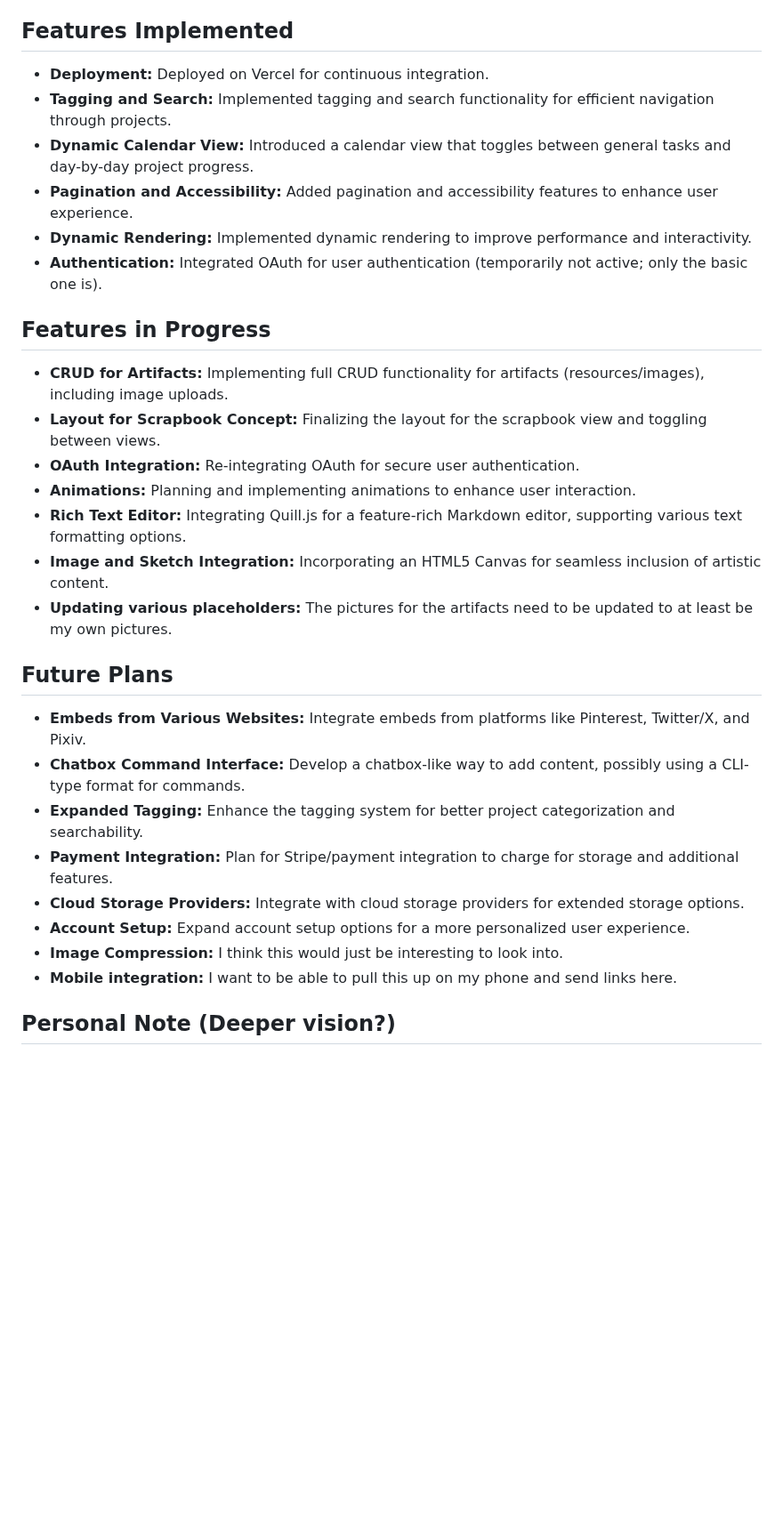
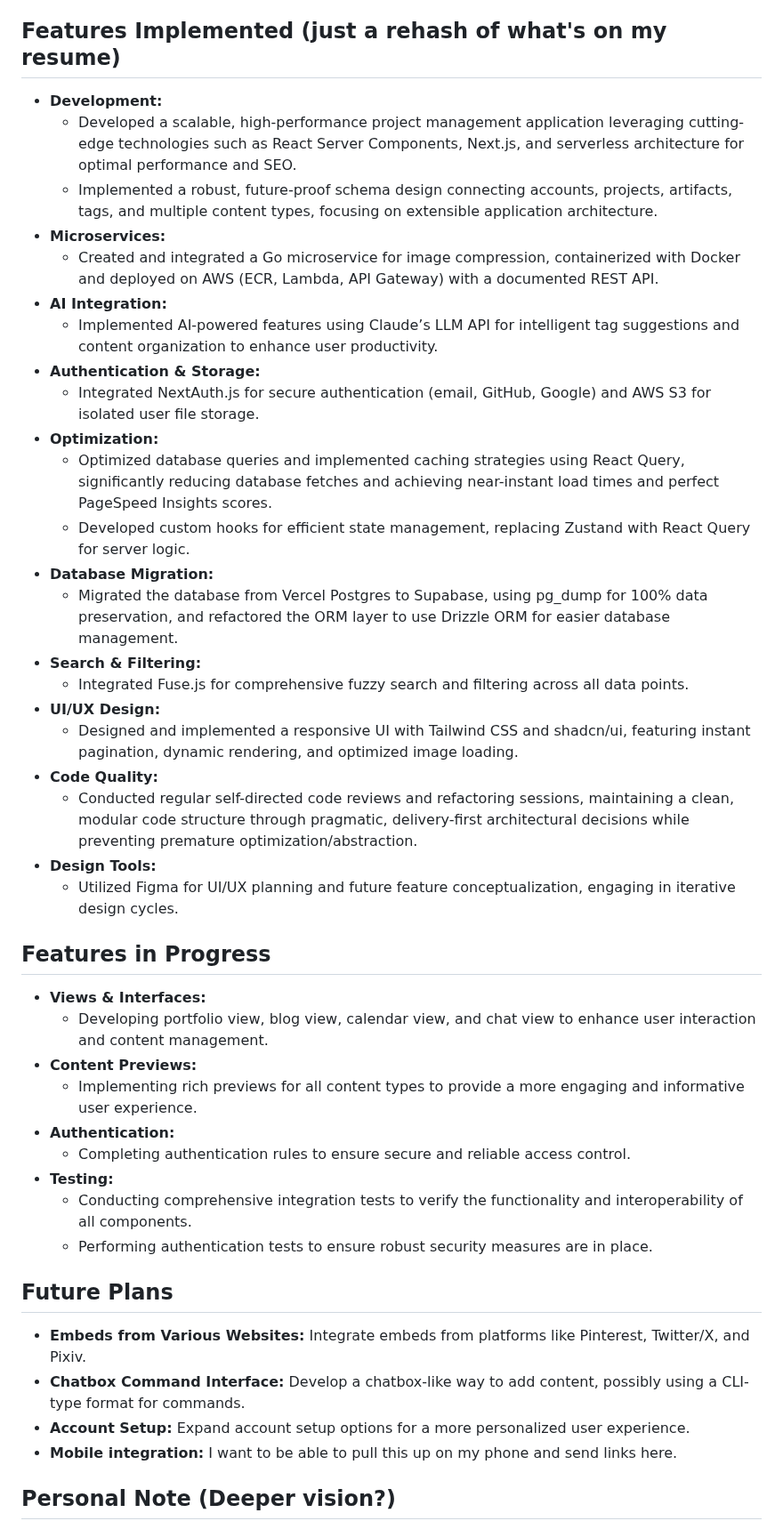
Before and after one commit to teamleaderleo/scrapbook, a Markdown page: README.md, the part around the change. Shown at 89% size. Drawn GitHub-style; blank space fills up the shorter version.

Commit message:
update progress on readme

```diff
--- a/README.md
+++ b/README.md
@@ -45,34 +45,48 @@ The goal of this project is to create a comprehensive tool that helps artists ma
 - **Dynamic Views:** Can toggle between different views, such as a calendar view and a scrapbook view, to visualize project timelines and progress.
 - **Basic Functionality:** Has features like tagging, search, pagination, and authentication to provide a starting level of usability and user experience.
 
-## Features Implemented
+## Features Implemented (just a rehash of what's on my resume)
 
-- **Deployment:** Deployed on Vercel for continuous integration.
-- **Tagging and Search:** Implemented tagging and search functionality for efficient navigation through projects.
-- **Dynamic Calendar View:** Introduced a calendar view that toggles between general tasks and day-by-day project progress.
-- **Pagination and Accessibility:** Added pagination and accessibility features to enhance user experience.
-- **Dynamic Rendering:** Implemented dynamic rendering to improve performance and interactivity.
-- **Authentication:** Integrated OAuth for user authentication (temporarily not active; only the basic one is).
+- **Development:**
+  - Developed a scalable, high-performance project management application leveraging cutting-edge technologies such as React Server Components, Next.js, and serverless architecture for optimal performance and SEO.
+  - Implemented a robust, future-proof schema design connecting accounts, projects, artifacts, tags, and multiple content types, focusing on extensible application architecture.
+- **Microservices:**
+  - Created and integrated a Go microservice for image compression, containerized with Docker and deployed on AWS (ECR, Lambda, API Gateway) with a documented REST API.
+- **AI Integration:**
+  - Implemented AI-powered features using Claude’s LLM API for intelligent tag suggestions and content organization to enhance user productivity.
+- **Authentication & Storage:**
+  - Integrated NextAuth.js for secure authentication (email, GitHub, Google) and AWS S3 for isolated user file storage.
+- **Optimization:**
+  - Optimized database queries and implemented caching strategies using React Query, significantly reducing database fetches and achieving near-instant load times and perfect PageSpeed Insights scores.
+  - Developed custom hooks for efficient state management, replacing Zustand with React Query for server logic.
+- **Database Migration:**
+  - Migrated the database from Vercel Postgres to Supabase, using pg_dump for 100% data preservation, and refactored the ORM layer to use Drizzle ORM for easier database management.
+- **Search & Filtering:**
+  - Integrated Fuse.js for comprehensive fuzzy search and filtering across all data points.
+- **UI/UX Design:**
+  - Designed and implemented a responsive UI with Tailwind CSS and shadcn/ui, featuring instant pagination, dynamic rendering, and optimized image loading.
+- **Code Quality:**
+  - Conducted regular self-directed code reviews and refactoring sessions, maintaining a clean, modular code structure through pragmatic, delivery-first architectural decisions while preventing premature optimization/abstraction.
+- **Design Tools:**
+  - Utilized Figma for UI/UX planning and future feature conceptualization, engaging in iterative design cycles.
 
 ## Features in Progress
 
-- **CRUD for Artifacts:** Implementing full CRUD functionality for artifacts (resources/images), including image uploads.
-- **Layout for Scrapbook Concept:** Finalizing the layout for the scrapbook view and toggling between views.
-- **OAuth Integration:** Re-integrating OAuth for secure user authentication.
-- **Animations:** Planning and implementing animations to enhance user interaction.
-- **Rich Text Editor:** Integrating Quill.js for a feature-rich Markdown editor, supporting various text formatting options.
-- **Image and Sketch Integration:** Incorporating an HTML5 Canvas for seamless inclusion of artistic content.
-- **Updating various placeholders:** The pictures for the artifacts need to be updated to at least be my own pictures.
+- **Views & Interfaces:**
+  - Developing portfolio view, blog view, calendar view, and chat view to enhance user interaction and content management.
+- **Content Previews:**
+  - Implementing rich previews for all content types to provide a more engaging and informative user experience.
+- **Authentication:**
+  - Completing authentication rules to ensure secure and reliable access control.
+- **Testing:**
+  - Conducting comprehensive integration tests to verify the functionality and interoperability of all components.
+  - Performing authentication tests to ensure robust security measures are in place.
 
 ## Future Plans
 
 - **Embeds from Various Websites:** Integrate embeds from platforms like Pinterest, Twitter/X, and Pixiv.
 - **Chatbox Command Interface:** Develop a chatbox-like way to add content, possibly using a CLI-type format for commands.
-- **Expanded Tagging:** Enhance the tagging system for better project categorization and searchability.
-- **Payment Integration:** Plan for Stripe/payment integration to charge for storage and additional features.
-- **Cloud Storage Providers:** Integrate with cloud storage providers for extended storage options.
 - **Account Setup:** Expand account setup options for a more personalized user experience.
-- **Image Compression:** I think this would just be interesting to look into.
 - **Mobile integration:** I want to be able to pull this up on my phone and send links here.
 
 ## Personal Note (Deeper vision?)
```
